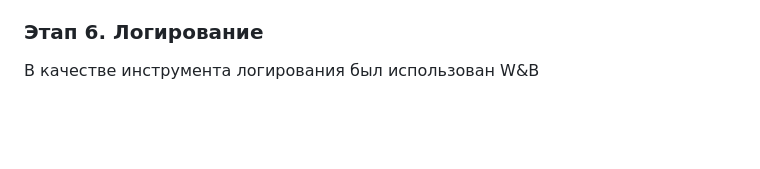
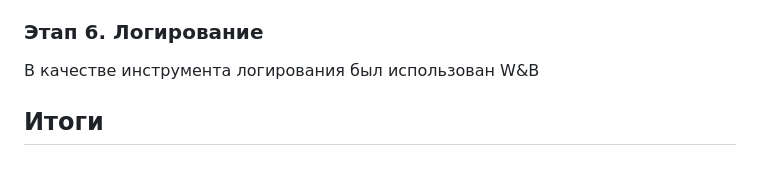
Before and after one commit to YuliaOv22/itmo_cv_adv_2025, a Markdown page: README.md, the part around the change. Drawn GitHub-style; blank space fills up the shorter version.

```diff
--- a/README.md
+++ b/README.md
@@ -110,3 +110,5 @@ Non-Maximum Suppression оставляет самый уверенный bbox п
 ### Этап 6. Логирование
 
 В качестве инструмента логирования был использован W&B
+
+## Итоги
```
